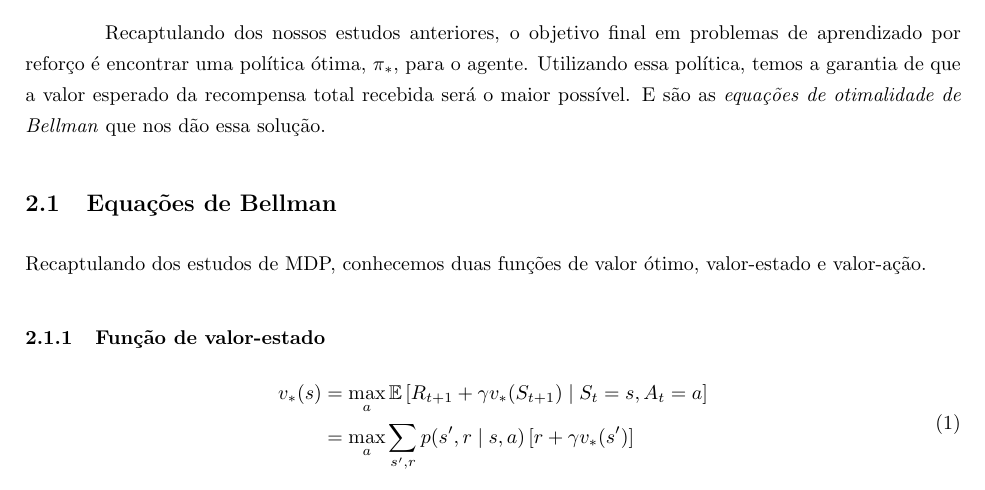
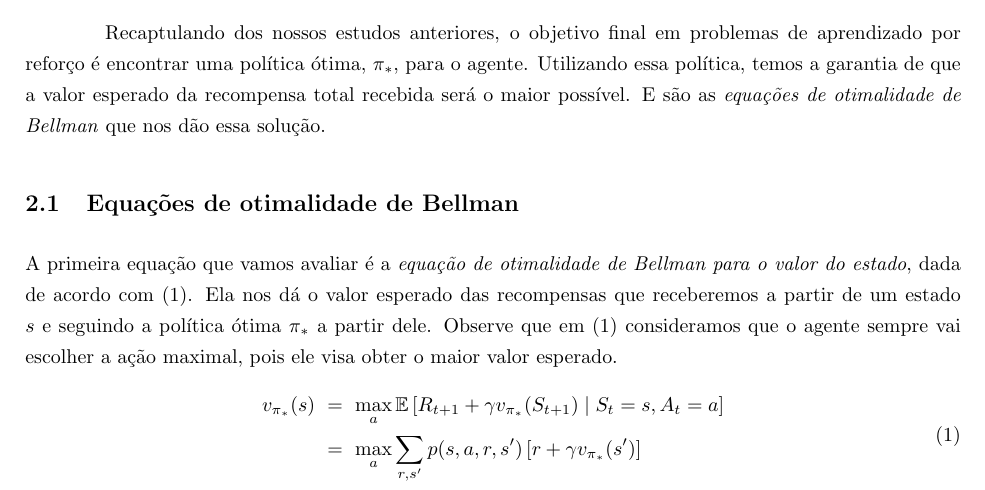
Before and after one commit to paulobruno/RLStudyNotes, a LaTeX document (tex/04_Programacao_Dinamica.tex): part of page 2 of 5, cut so that both start at the same text. Compiled offline with pdfLaTeX.

Commit message:
Update optimal state-value Bellman equation

```diff
--- a/tex/04_Programacao_Dinamica.tex
+++ b/tex/04_Programacao_Dinamica.tex
@@ -80,18 +80,17 @@
 
         Recaptulando dos nossos estudos anteriores, o objetivo final em problemas de aprendizado por reforço é encontrar uma política ótima, $\pi_*$, para o agente. Utilizando essa política, temos a garantia de que a valor esperado da recompensa total recebida será o maior possível. E são as \emph{equações de otimalidade de Bellman} que nos dão essa solução.
 
-        \subsection{Equações de Bellman}
+        \subsection{Equações de otimalidade de Bellman}
 
-            Recaptulando dos estudos de MDP, conhecemos duas funções de valor ótimo, valor-estado e valor-ação.
-
-            \subsubsection{Função de valor-estado}
-
-                \begin{equation}
-                    \begin{split}
-                        v_*(s) & = \max_a \mathbb{E} \left[ R_{t+1} + \gamma v_*(S_{t+1}) \mid S_t = s, A_t = a \right] \\
-                        & = \max_a \sum_{s', r} p(s',r \mid s,a) \left[ r + \gamma v_*(s') \right]
-                    \end{split}
-                \end{equation}
+            A primeira equação que vamos avaliar é a \emph{equação de otimalidade de Bellman para o valor do estado}, dada de acordo com~\eqref{eq:optimal-state-value}. Ela nos dá o valor esperado das recompensas que receberemos a partir de um estado $s$ e seguindo a política ótima $\pi_*$ a partir dele. Observe que em~\eqref{eq:optimal-state-value} consideramos que o agente sempre vai escolher a ação maximal, pois ele visa obter o maior valor esperado.
+            \begin{equation}
+                \begin{aligned}
+                    v_{\pi_*}(s)
+                    & \ = \ \max_a \mathbb{E} \left[ R_{t+1} + \gamma v_{\pi_*}(S_{t+1}) \mid S_t = s, A_t = a \right] \\
+                    & \ = \ \max_a \sum_{r, s'} p(s, a, r, s') \left[ r + \gamma v_{\pi_*}(s') \right]
+                \end{aligned}
+                \label{eq:optimal-state-value}
+            \end{equation}
 
             \subsubsection{Função de valor-ação}
 
```
